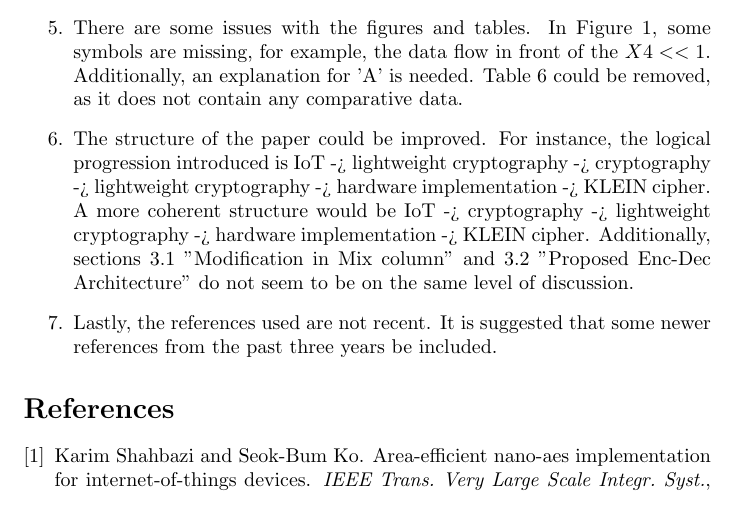
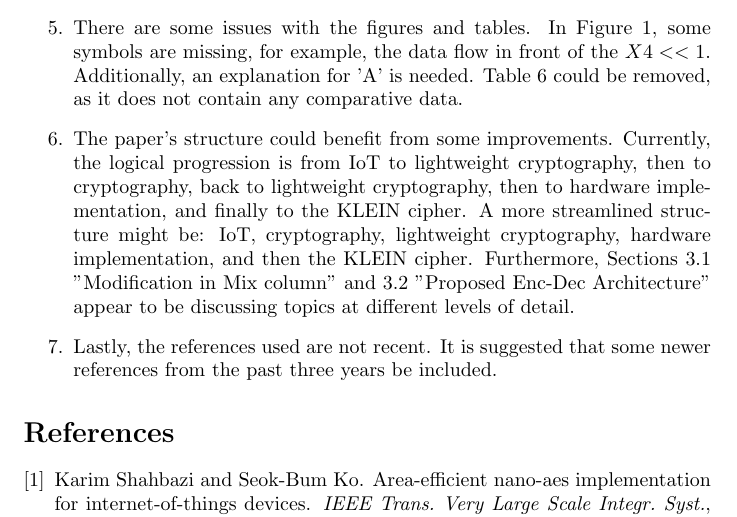
Before and after one commit to jiahaoxiang2000/TempWrite, a LaTeX document (review.tex): part of page 2 of 2, cut so that both start at the same text. Compiled offline with pdfLaTeX.

Commit message:
Refactor paper structure and address reviewer comments

```diff
--- a/review.tex
+++ b/review.tex
@@ -21,7 +20,7 @@ This paper introduces a high-speed hardware architecture, designed specifically
     \item In Section 5.1, "Results for FPGA Implementation", the authors compare their implementation with another KLEIN implementation proposed in \cite{Singh2019}. However, they only compare their work with Design 1 from \cite{Singh2019}, neglecting to compare it with Design 2. Given that Design 2 has a higher throughput (speed) than Design 1, the comparison with only Design 1 seems unfair.
     \item In Section 5.2, "Results for ASIC Implementation", Figure 8 compares the throughput at a frequency of 100KHz for different ciphers. However, a comparison using the maximum frequency would be more beneficial. At a specific frequency, throughput is mainly about latency. Therefore, the current comparison does not sufficiently demonstrate the high-speed advantage of the proposed design.
     \item There are some issues with the figures and tables. In Figure 1, some symbols are missing, for example, the data flow in front of the $X4<<1$. Additionally, an explanation for 'A' is needed. Table 6 could be removed, as it does not contain any comparative data.
-    \item The structure of the paper could be improved. For instance, the logical progression introduced is IoT -> lightweight cryptography -> cryptography -> lightweight cryptography -> hardware implementation -> KLEIN cipher. A more coherent structure would be IoT -> cryptography -> lightweight cryptography -> hardware implementation -> KLEIN cipher. Additionally, sections 3.1 "Modification in Mix column" and 3.2 "Proposed Enc-Dec Architecture" do not seem to be on the same level of discussion.
+    \item The paper's structure could benefit from some improvements. Currently, the logical progression is from IoT to lightweight cryptography, then to cryptography, back to lightweight cryptography, then to hardware implementation, and finally to the KLEIN cipher. A more streamlined structure might be: IoT, cryptography, lightweight cryptography, hardware implementation, and then the KLEIN cipher. Furthermore, Sections 3.1 "Modification in Mix column" and 3.2 "Proposed Enc-Dec Architecture" appear to be discussing topics at different levels of detail.
     \item Lastly, the references used are not recent. It is suggested that some newer references from the past three years be included.
 \end{enumerate}
 
```
Also changed, not shown: review.pdf, review.tex (1 more changed lines).
